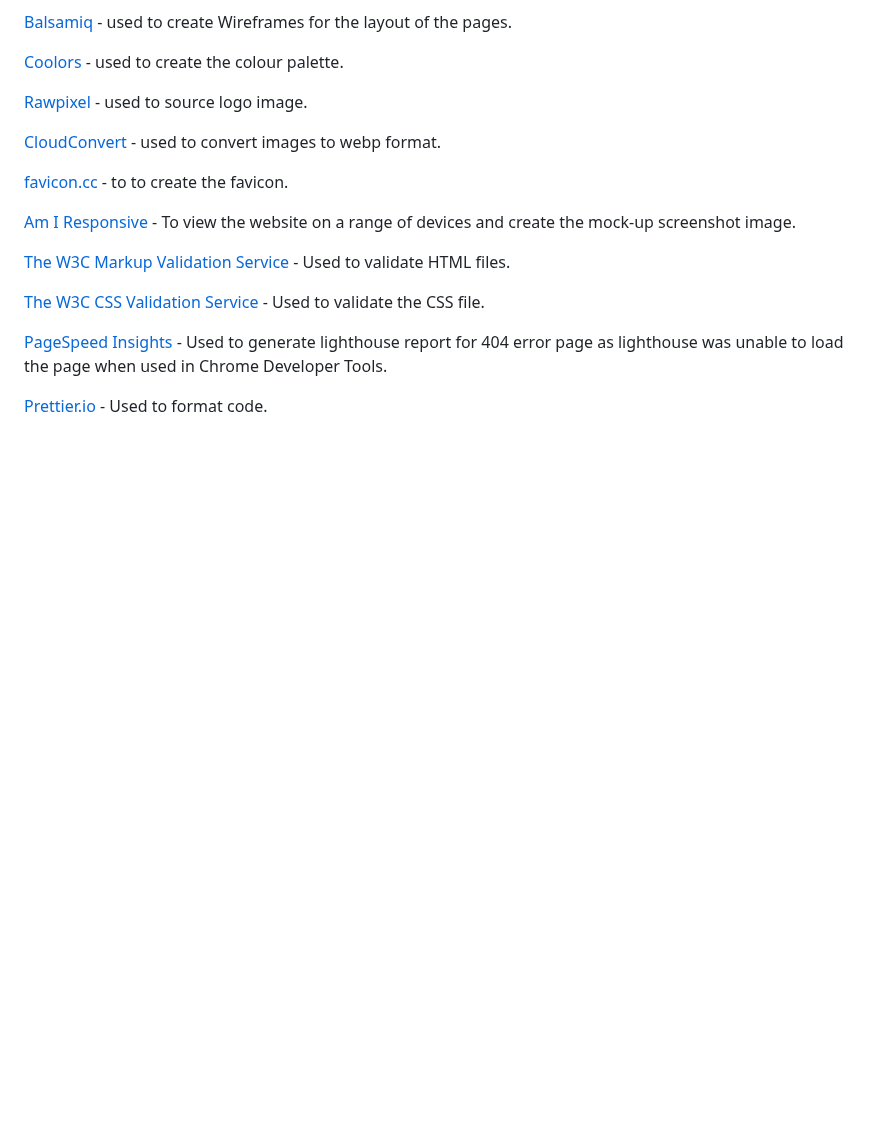
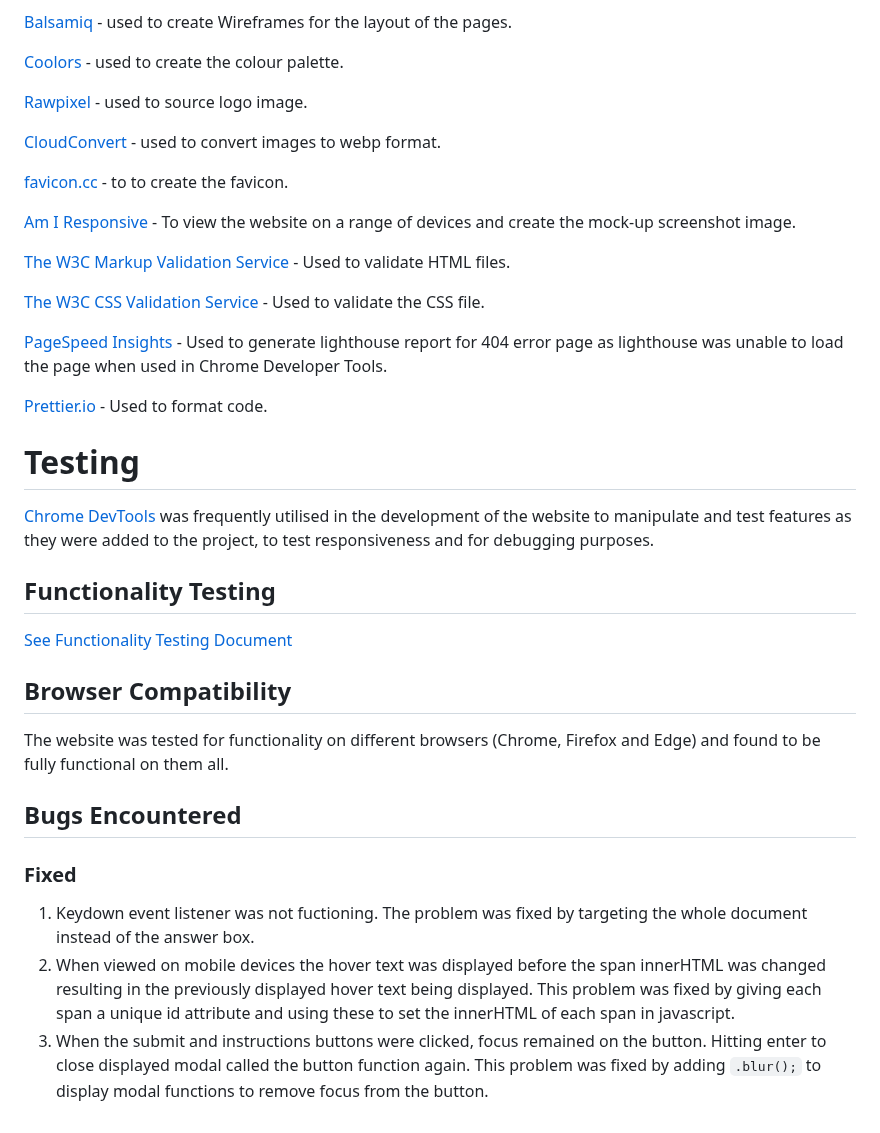
Before and after one commit to VictoriaParkes/guess-the-rainbow, a Markdown page: README.md, the part around the change. GitHub-like rendering; blank space fills up the shorter version.

Commit message:
docs: Add testing section

````diff
--- a/README.md
+++ b/README.md
@@ -114,3 +114,19 @@ Javasript - to functionality to the website.
 [PageSpeed Insights](https://pagespeed.web.dev/) - Used to generate lighthouse report for 404 error page as lighthouse was unable to load the page when used in Chrome Developer Tools.
 
 [Prettier.io](https://prettier.io/) - Used to format code.
+
+# Testing
+[Chrome DevTools](https://developer.chrome.com/docs/devtools/) was frequently utilised in the development of the website to manipulate and test features as they were added to the project, to test responsiveness and for debugging purposes.
+
+## Functionality Testing
+
+[See Functionality Testing Document](docs/testing/functionality-testing.md)
+
+## Browser Compatibility
+The website was tested for functionality on different browsers (Chrome, Firefox and Edge) and found to be fully functional on them all.
+
+## Bugs Encountered
+### Fixed
+1. Keydown event listener was not fuctioning. The problem was fixed by targeting the whole document instead of the answer box.
+2. When viewed on mobile devices the hover text was displayed before the span innerHTML was changed resulting in the previously displayed hover text being displayed. This problem was fixed by giving each span a unique id attribute and using these to set the innerHTML of each span in javascript.
+3. When the submit and instructions buttons were clicked, focus remained on the button. Hitting enter to close displayed modal called the button function again. This problem was fixed by adding ```.blur();``` to display modal functions to remove focus from the button.
````
